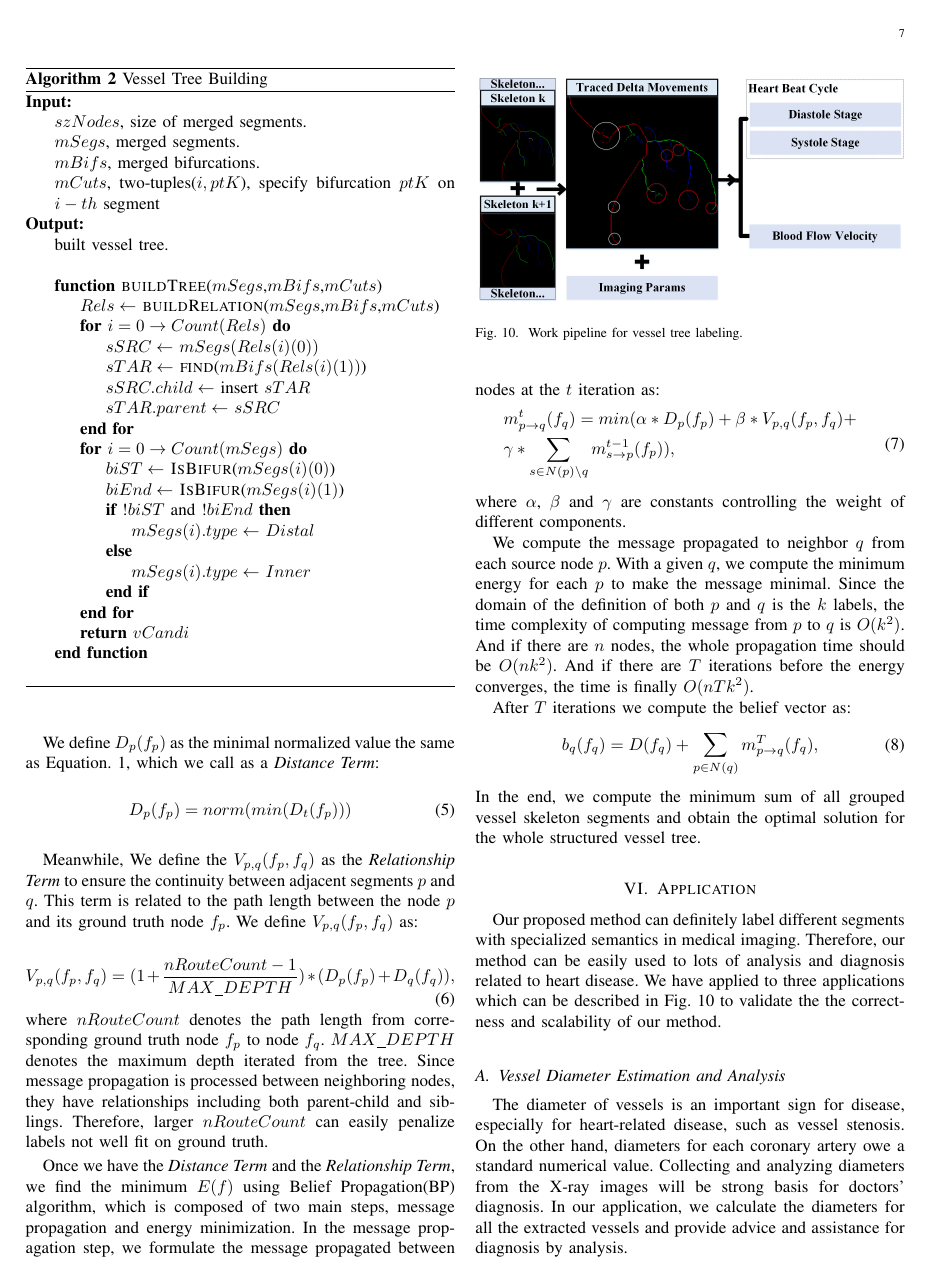
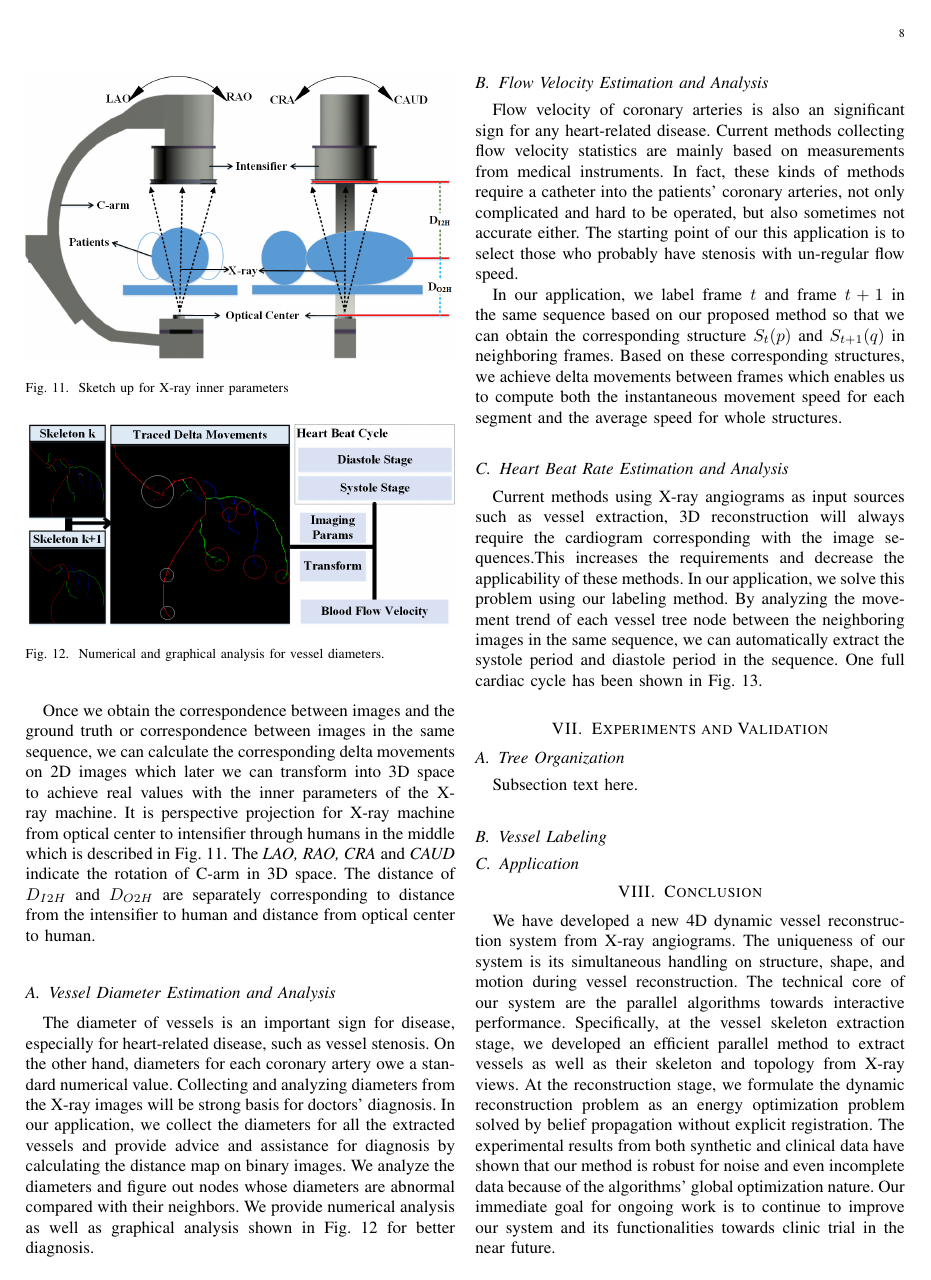
Before and after one commit to liu3xing3long/vessel-labeling-paper, a LaTeX paper (IEEEtran/bare_jrnl.tex): page 7 of 9 before the commit and page 8 of 10 after it. Compiled offline with pdfLaTeX.

Commit message:
update application

```diff
--- a/IEEEtran/bare_jrnl.tex
+++ b/IEEEtran/bare_jrnl.tex
@@ -196,7 +196,7 @@
 %
 % \usepackage{algorithmicx}
 \usepackage{algorithm}
-\usepackage{algorithmicx}
+%\usepackage{algorithmicx}
 \usepackage{algpseudocode}
 % algorithmic.sty was written by Peter Williams and Rogerio Brito.
 % This package provides an algorithmic environment fo describing algorithms.
@@ -799,7 +816,7 @@ Once we have the \textit{Distance Term} and the \textit{Relationship Term}, we f
 &\gamma*\sum_{s \in N(p)\backslash q}{m_{s \to p}^{t-1}(f_{p})}),
 \end{split}
 \end{equation}
-where $\alpha$, $\beta$ and $\gamma$ are constants controlling the weight of different components.
+where $\alpha$, $\beta$ and $\gamma$ are constants controlling the weight of different components. $N(p)\backslash q$ represents all neighbors for segment $p$ except $q$.
 
 We compute the message propagated to neighbor $q$ from each source node $p$. With a given $q$, we compute the minimum energy for each $p$ to make the message minimal. Since the domain of the definition of both $p$ and $q$ is the $k$ labels, the time complexity of computing message from $p$ to $q$ is $O(k^2)$. And if there are $n$ nodes, the whole propagation time should be $O(nk^2)$. And if there are
 $T$ iterations before the energy converges, the time is finally $O(nTk^2)$.
@@ -813,7 +830,7 @@ In the end, we compute the minimum sum of all grouped vessel skeleton segments a
 
 %%%%%%%%%%%%%%%%%%%%%%%%%%%%%%%%%%%%%%%%%%%%
 \section{Application}
-Our proposed method can definitely label different segments with specialized semantics in medical imaging. Therefore, our method can be easily used to lots of analysis and diagnosis related to heart disease. We have applied to three applications which can be described in Fig.~\ref{fig:application-pipline} to validate the the correctness and scalability of our method.
+Our proposed method can definitely label different segments with specialized semantics in medical imaging. Therefore, our method can be easily used to lots of analysis and diagnosis related to heart disease. We have taken three applications which can be described in Fig.~\ref{fig:application-pipline} to validate the the correctness and scalability of our method.
 
 \begin{figure}[!t]
 \centering
@@ -822,15 +839,31 @@ Our proposed method can definitely label different segments with specialized sem
 \label{fig:application-pipline}
 \end{figure}
 
+Once we obtain the correspondence between images and the ground truth or correspondence between images in the same sequence, we can calculate the corresponding delta movements on 2D images which later we can transform into 3D space to achieve real values with the inner parameters of the X-ray machine. It is perspective projection for X-ray machine from optical center to intensifier through humans in the middle which is described in Fig.~\ref{fig:application-sketchup}. The \textit{LAO, RAO, CRA} and \textit{CAUD} indicate the rotation of C-arm in 3D space. The distance of $D_{I2H}$ and $D_{O2H}$ are separately corresponding to distance from the intensifier to human and distance from optical center to human.
+
+\begin{figure}[!t]
+\centering
+\includegraphics[width=1.0\linewidth]{./images/laorao.png}
+\caption{Sketch up for X-ray inner parameters}
+\label{fig:application-sketchup}
+\end{figure}
+
 \label{sec:application}
 \subsection{Vessel Diameter Estimation and Analysis}
-The diameter of vessels is an important sign for disease, especially for heart-related disease, such as vessel stenosis. On the other hand, diameters for each coronary artery owe a standard numerical value. Collecting and analyzing diameters from the X-ray images will be strong basis for doctors' diagnosis. In our application, we calculate the diameters for all the extracted vessels and provide advice and assistance for diagnosis by analysis.
+The diameter of vessels is an important sign for disease, especially for heart-related disease, such as vessel stenosis. On the other hand, diameters for each coronary artery owe a standard numerical value. Collecting and analyzing diameters from the X-ray images will be strong basis for doctors' diagnosis. In our application, we collect the diameters for all the extracted vessels and provide advice and assistance for diagnosis by calculating the distance map on binary images. We analyze the diameters and figure out nodes whose diameters are abnormal compared with their neighbors. We provide numerical analysis as well as graphical analysis shown in Fig.~\ref{fig:app_diameter_analysis} for better diagnosis.
+
+\begin{figure}[!t]
+\centering
+\includegraphics[width=1.0\linewidth]{./images/application-pipeline.png}
+\caption{Numerical and graphical analysis for vessel diameters.}
+\label{fig:app_diameter_analysis}
+\end{figure}
 
 \subsection{Flow Velocity Estimation and Analysis}
 Flow velocity of coronary arteries is also an significant sign for any heart-related disease. Current methods collecting flow velocity statistics are mainly based on measurements from medical instruments. In fact, these kinds of methods require a catheter into the patients' coronary arteries, not only complicated and hard to be operated, but also sometimes not accurate either. The starting point of our this application is to select those who probably have stenosis with un-regular flow speed.
 
-In our application, we label frame $t$ and frame $t+1$ in the same sequence based on our proposed method so that we can obtain the corresponding structure in frame $t+1$ with that in frame $t$.
+In our application, we label frame $t$ and frame $t+1$ in the same sequence based on our proposed method so that we can obtain the corresponding structure $S_{t}(p)$ and $S_{t+1}(q)$ in neighboring frames. Based on these corresponding structures, we achieve delta movements between frames which enables us to compute both the instantaneous movement speed for each segment and the average speed for whole structures.
 
 \subsection{Heart Beat Rate Estimation and Analysis}
-Current methods using X-ray angiograms as input sources such as vessel extraction, 3D reconstruction will always require the cardiogram corresponding with the image sequences.This increases the requirements and decrease the applicability of these methods. In our application, we solve this problem using our labeling method. By analyzing the movement trend of each vessel tree node between the neighboring images in the same sequence, we can automatically extract the systole period and diastole period in the sequence.
+Current methods using X-ray angiograms as input sources such as vessel extraction, 3D reconstruction will always require the cardiogram corresponding with the image sequences.This increases the requirements and decrease the applicability of these methods. In our application, we solve this problem using our labeling method. By analyzing the movement trend of each vessel tree node between the neighboring images in the same sequence, we can automatically extract the systole period and diastole period in the sequence. One full cardiac cycle has been shown in Fig.~\ref{fig:app_cardiac_cycle}.
 
@@ -837,11 +874,15 @@ Current methods using X-ray angiograms as input sources such as vessel extractio
+\label{fig:app_cardiac_cycle}
+\end{figure*}
 
 %%%%%%%%%%%%%%%%%%%%%%%%%%%%%%%%%%%%%%%%%%%%
 \section{Experiments and Validation}
-\subsection{Subsection Heading Here}
+\subsection{Tree Organization}
 Subsection text here.
 
-\subsubsection{Subsubsection Heading Here}
-Subsubsection text here.
+\subsection{Vessel Labeling}
+
+\subsection{Application}
+
 
 
 % An example of a floating figure using the graphicx package.
```
Also changed, not shown: IEEEtran/images/application-pipeline.png, IEEEtran/images/cardiac_cycle.png (added), IEEEtran/images/laorao.png (added), IEEEtran/bare_jrnl.tex (39 more changed lines), 3 other files.
